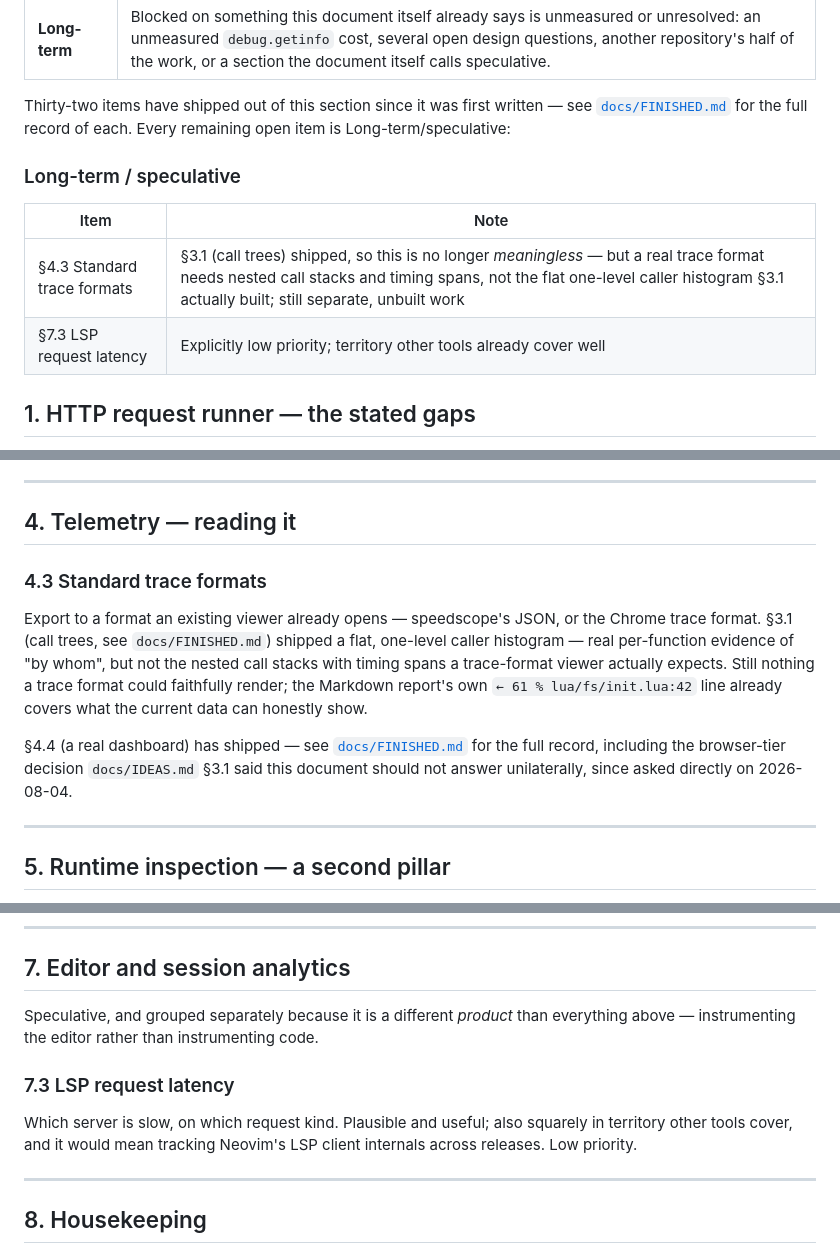
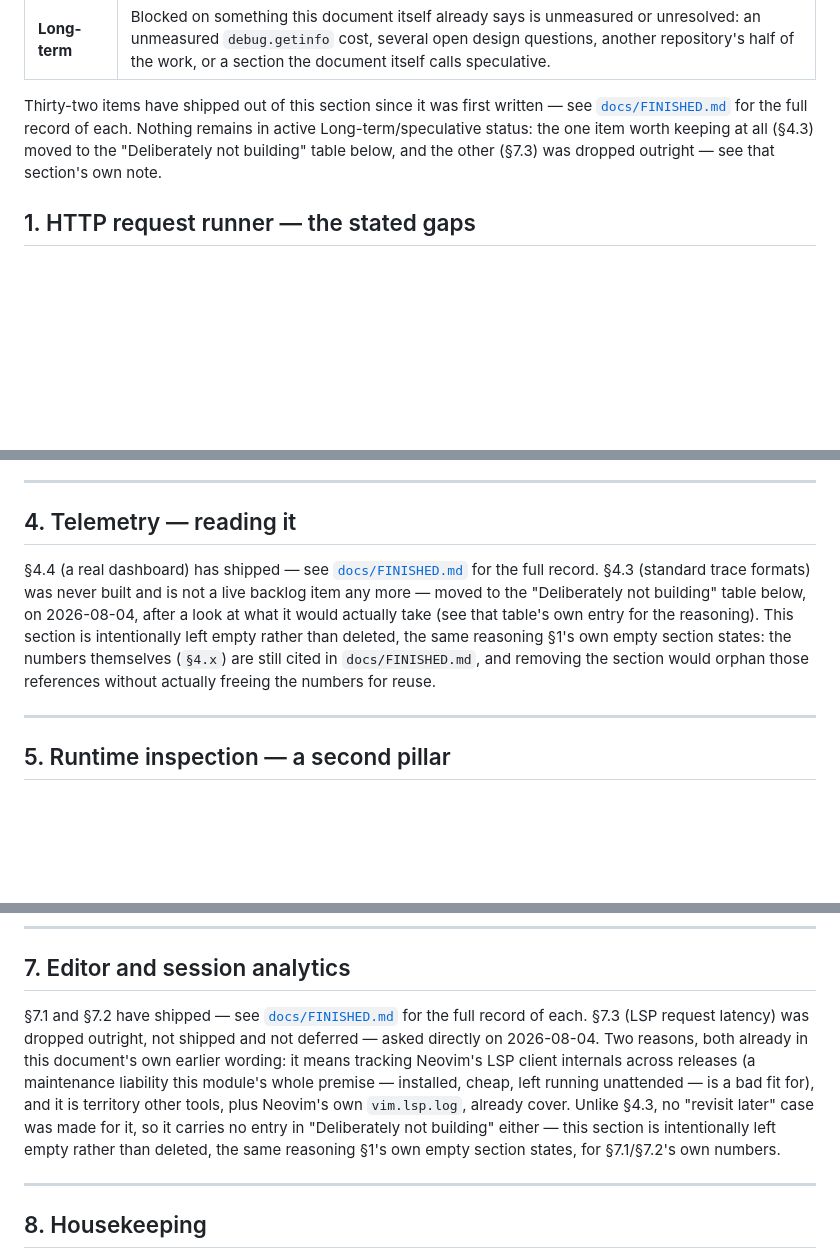
Before and after one commit to StefanBartl/runtime-analysis.nvim, a Markdown page: docs/ROADMAP.md, 3 parts joined by grey strips. GitHub-like rendering; blank space fills up the shorter version.

Commit message:
docs: drop §7.3 outright, move §4.3 to Deliberately not building
§7.3 (LSP request latency) never shipped and carries no revisit case:
tracking Neovim's LSP client internals across releases is a
maintenance liability this module's whole premise (installed, cheap,
left running unattended) is a bad fit for, and vim.lsp.log already
covers most of the same ground. Dropped with no trace, asked directly.

§4.3 (standard trace formats) stays on record, relabeled: §3.1's own
flat caller histogram can't faithfully export to speedscope/Chrome's
trace format without inventing nesting/timestamps that were never
observed. Moved from the Phases table's Long-term/speculative bucket
into the Deliberately not building table, with a real revisit
condition instead of "never" -- an idea to weigh again later, not
active backlog.

```diff
--- a/docs/ROADMAP.md
+++ b/docs/ROADMAP.md
@@ -47,15 +47,10 @@ same kind of overlay `docs/IDEAS.md` §6 uses for its own five-item shortlist.
 
 Thirty-two items have shipped out of this section since it was first
 written — see [`docs/FINISHED.md`](FINISHED.md) for the full record of
-each. Every remaining open item is Long-term/speculative:
-
-### Long-term / speculative
-
-| Item | Note |
-| --- | --- |
-| §4.3 Standard trace formats | §3.1 (call trees) shipped, so this is no longer *meaningless* — but a real trace format needs nested call stacks and timing spans, not the flat one-level caller histogram §3.1 actually built; still separate, unbuilt work |
-| §7.3 LSP request latency | Explicitly low priority; territory other tools already cover well |
-
+each. Nothing remains in active Long-term/speculative status: the one
+item worth keeping at all (§4.3) moved to the "Deliberately not building"
+table below, and the other (§7.3) was dropped outright — see that
+section's own note.
 
 ## 1. HTTP request runner — the stated gaps
 
@@ -99,20 +94,15 @@ needs a real profiler is to point at the real profiler.
 
 ## 4. Telemetry — reading it
 
-### 4.3 Standard trace formats
-
-Export to a format an existing viewer already opens — speedscope's JSON, or
-the Chrome trace format. §3.1 (call trees, see `docs/FINISHED.md`) shipped
-a flat, one-level caller histogram — real per-function evidence of "by
-whom", but not the nested call stacks with timing spans a trace-format
-viewer actually expects. Still nothing a trace format could faithfully
-render; the Markdown report's own `← 61 % lua/fs/init.lua:42` line already
-covers what the current data can honestly show.
-
 §4.4 (a real dashboard) has shipped — see [`docs/FINISHED.md`](FINISHED.md)
-for the full record, including the browser-tier decision `docs/IDEAS.md`
-§3.1 said this document should not answer unilaterally, since asked
-directly on 2026-08-04.
+for the full record. §4.3 (standard trace formats) was never built and is
+not a live backlog item any more — moved to the "Deliberately not
+building" table below, on 2026-08-04, after a look at what it would
+actually take (see that table's own entry for the reasoning). This section
+is intentionally left empty rather than deleted, the same reasoning §1's
+own empty section states: the numbers themselves (`§4.x`) are still cited
+in `docs/FINISHED.md`, and removing the section would orphan those
+references without actually freeing the numbers for reuse.
 
 ---
 
@@ -139,15 +129,17 @@ this section intentionally empty rather than deleted, the same reasoning
 
 ## 7. Editor and session analytics
 
-Speculative, and grouped separately because it is a different *product*
-than everything above — instrumenting the editor rather than instrumenting
-code.
-
-### 7.3 LSP request latency
-
-Which server is slow, on which request kind. Plausible and useful; also
-squarely in territory other tools cover, and it would mean tracking
-Neovim's LSP client internals across releases. Low priority.
+§7.1 and §7.2 have shipped — see [`docs/FINISHED.md`](FINISHED.md) for the
+full record of each. §7.3 (LSP request latency) was dropped outright, not
+shipped and not deferred — asked directly on 2026-08-04. Two reasons,
+both already in this document's own earlier wording: it means tracking
+Neovim's LSP client internals across releases (a maintenance liability
+this module's whole premise — installed, cheap, left running unattended —
+is a bad fit for), and it is territory other tools, plus Neovim's own
+`vim.lsp.log`, already cover. Unlike §4.3, no "revisit later" case was
+made for it, so it carries no entry in "Deliberately not building" either
+— this section is intentionally left empty rather than deleted, the same
+reasoning §1's own empty section states, for §7.1/§7.2's own numbers.
 
 ---
 
```
Also changed, not shown: other parts of docs/ROADMAP.md (+1 -0 lines), docs/FINISHED.md (+4 -1 lines).
